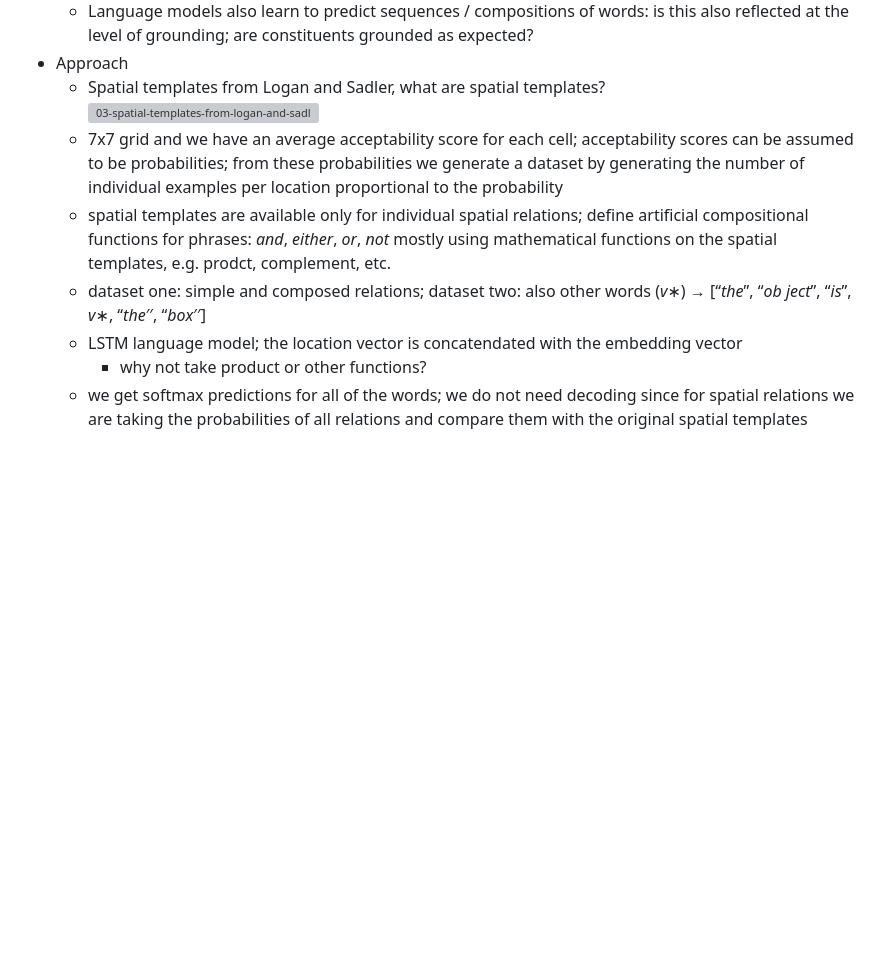
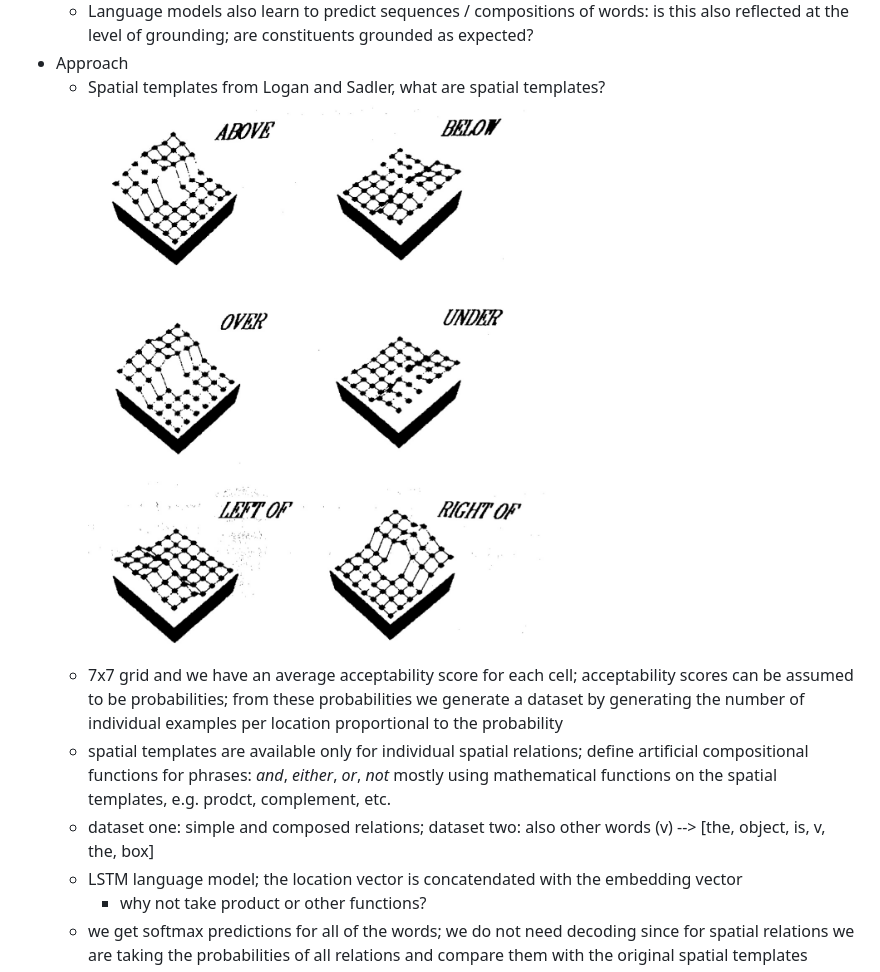
Before and after one commit to victoriafil/computational-semantics, a Markdown page: seminars/03-distributed-representations.md, the part around the change printed below. Drawn GitHub-style; pictures changed too: seminars/03-spatial-templates-from-logan-and-sadler.jpg (added); blank space fills up the shorter version; grey boxes are pictures that could not be loaded.

Commit message:
Notes for Seminar 3 on dsitributed represnetations

```diff
--- a/seminars/03-distributed-representations.md
+++ b/seminars/03-distributed-representations.md
@@ -60,10 +60,10 @@ On Ghanimifard and Dobnik's paper
   * Language models also learn to predict sequences / compositions of words: is this also reflected at the level of grounding; are constituents grounded as expected?
 * Approach
   * Spatial templates from Logan and Sadler, what are spatial templates?\
-    ![03-spatial-templates-from-logan-and-sadler.png](03-spatial-templates-from-logan-and-sadler.png?fileId=458063#mimetype=image%2Fpng&hasPreview=true)
+    ![03-spatial-templates-from-logan-and-sadler.jpg](03-spatial-templates-from-logan-and-sadler.jpg)
   * 7x7 grid and we have an average acceptability score for each cell; acceptability scores can be assumed to be probabilities; from these probabilities we generate a dataset by generating the number of individual examples per location proportional to the probability
   * spatial templates are available only for individual spatial relations; define artificial compositional functions for phrases: *and*, *either*, *or*, *not* mostly using mathematical functions on the spatial templates, e.g. prodct, complement, etc.
-  * dataset one: simple and composed relations; dataset two: also other words (*v*∗) → [“*the*”, “*ob ject*”, “*is*”, *v*∗, “*the*′′, “*box*′′]
+  * dataset one: simple and composed relations; dataset two: also other words (v) --> [the, object, is, v, the, box]
   * LSTM language model; the location vector is concatendated with the embedding vector
     * why not take product or other functions?
   * we get softmax predictions for all of the words; we do not need decoding since for spatial relations we are taking the probabilities of all relations and compare them with the original spatial templates
```
Also changed, not shown: other parts of seminars/03-distributed-representations.md (+1 -3 lines), seminars/03-spatial-templates-from-logan-and-sadler.png (added), 1 other file.
